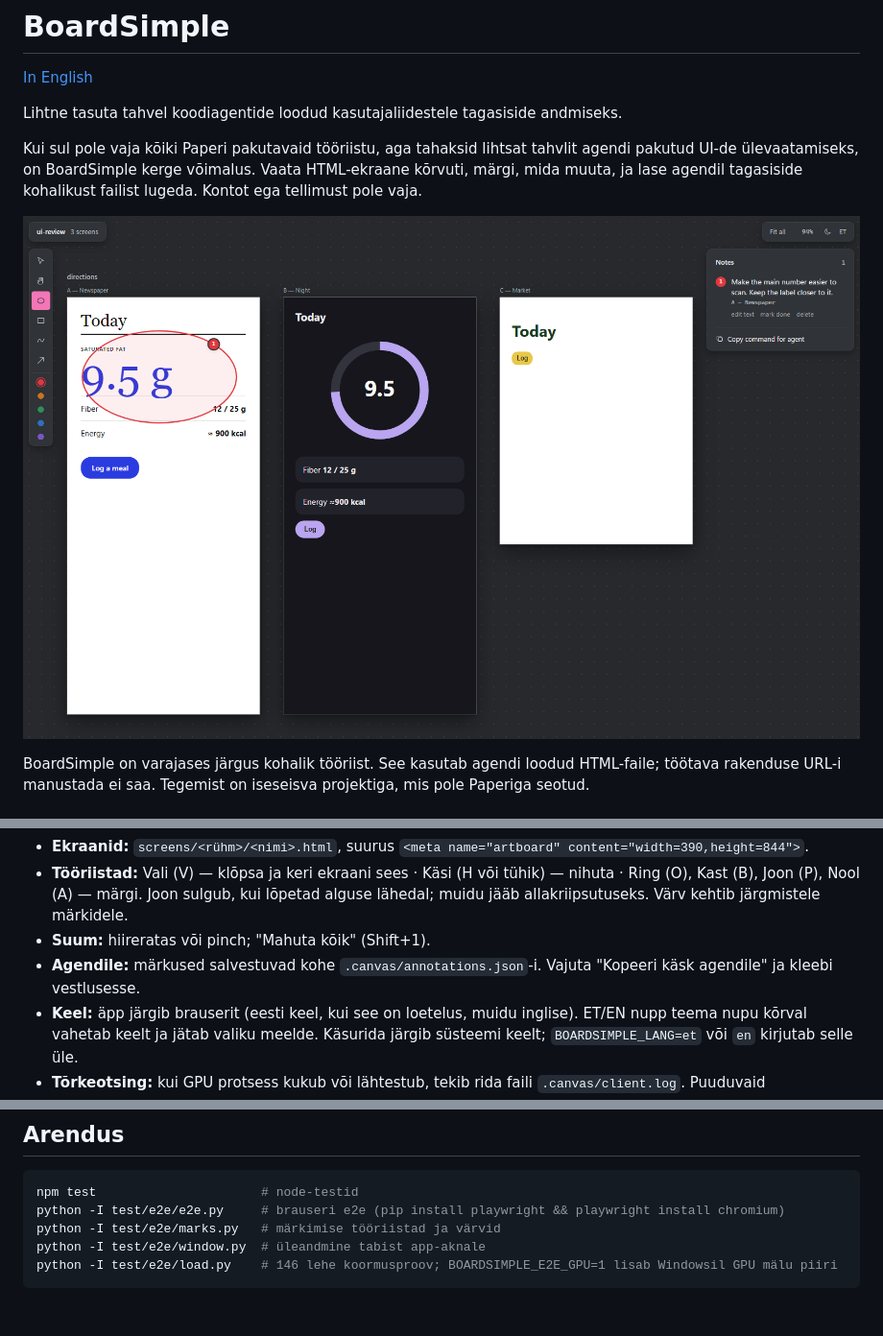
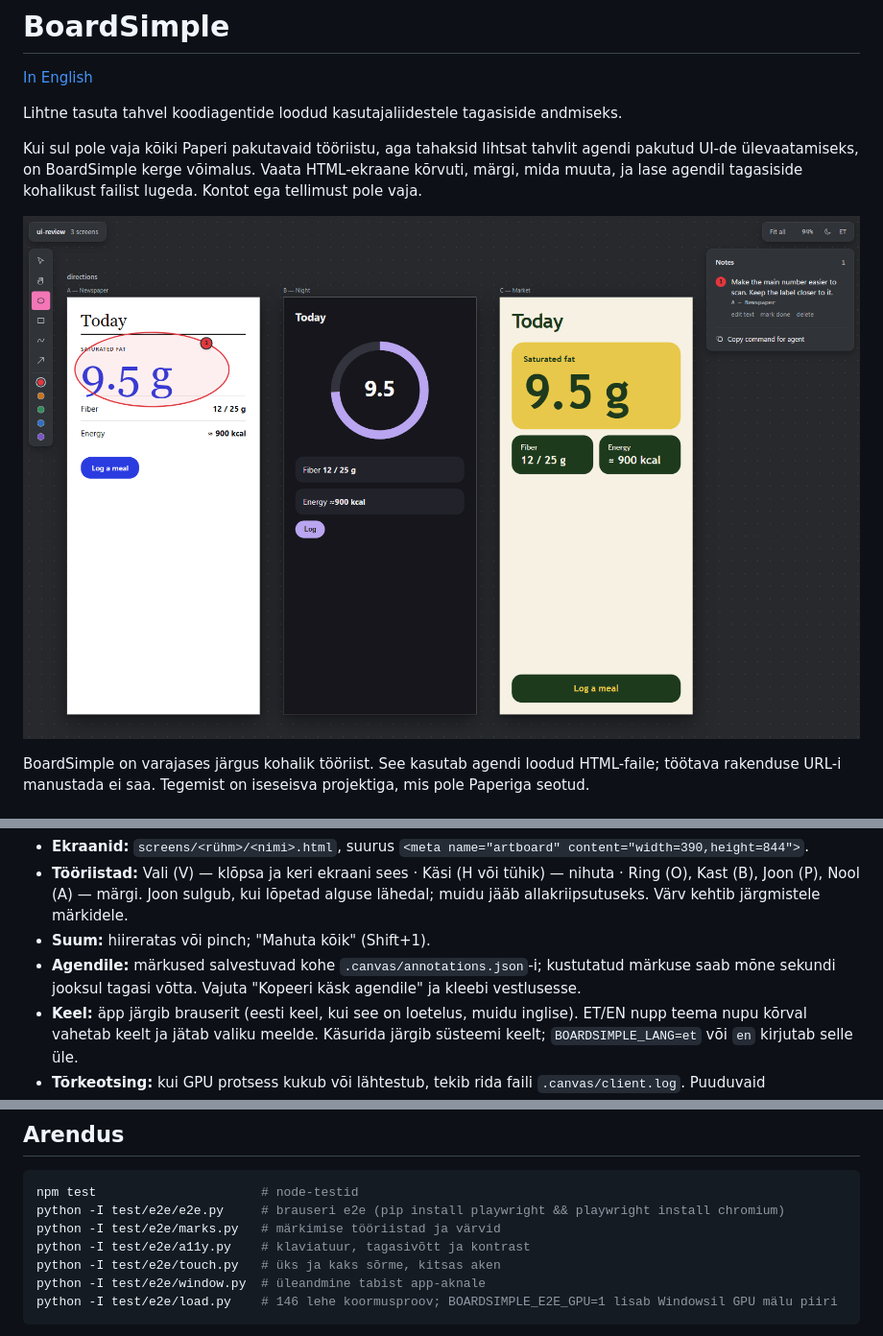
Before and after one commit to hallikkristjan-code/boardsimple, a Markdown page: README.et.md, 3 parts joined by grey strips. Shown at 96% size. Drawn GitHub-style; pictures changed too: assets/demo.png; blank space fills up the shorter version.

````diff
--- a/README.et.md
+++ b/README.et.md
@@ -73,7 +73,7 @@ Proovi repo kloonis demoga: `boardsimple examples/demo` (inglise keeles `example
 - **Ekraanid:** `screens/<rühm>/<nimi>.html`, suurus `<meta name="artboard" content="width=390,height=844">`.
 - **Tööriistad:** Vali (V) — klõpsa ja keri ekraani sees · Käsi (H või tühik) — nihuta · Ring (O), Kast (B), Joon (P), Nool (A) — märgi. Joon sulgub, kui lõpetad alguse lähedal; muidu jääb allakriipsutuseks. Värv kehtib järgmistele märkidele.
 - **Suum:** hiireratas või pinch; "Mahuta kõik" (Shift+1).
-- **Agendile:** märkused salvestuvad kohe `.canvas/annotations.json`-i. Vajuta "Kopeeri käsk agendile" ja kleebi vestlusesse.
+- **Agendile:** märkused salvestuvad kohe `.canvas/annotations.json`-i; kustutatud märkuse saab mõne sekundi jooksul tagasi võtta. Vajuta "Kopeeri käsk agendile" ja kleebi vestlusesse.
 - **Keel:** äpp järgib brauserit (eesti keel, kui see on loetelus, muidu inglise). ET/EN nupp teema nupu kõrval vahetab keelt ja jätab valiku meelde. Käsurida järgib süsteemi keelt; `BOARDSIMPLE_LANG=et` või `en` kirjutab selle üle.
 - **Tõrkeotsing:** kui GPU protsess kukub või lähtestub, tekib rida faili `.canvas/client.log`. Puuduvaid graafikatükke see ei märka.
 
@@ -87,6 +87,8 @@ Server kuulab ainult `127.0.0.1` ja keeldub võõra `Origin`/`Host` päisega pä
 npm test                      # node-testid
 python -I test/e2e/e2e.py     # brauseri e2e (pip install playwright && playwright install chromium)
 python -I test/e2e/marks.py   # märkimise tööriistad ja värvid
+python -I test/e2e/a11y.py    # klaviatuur, tagasivõtt ja kontrast
+python -I test/e2e/touch.py   # üks ja kaks sõrme, kitsas aken
 python -I test/e2e/window.py  # üleandmine tabist app-aknale
 python -I test/e2e/load.py    # 146 lehe koormusproov; BOARDSIMPLE_E2E_GPU=1 lisab Windowsil GPU mälu piiri
 ```
````
Also changed, not shown: DESIGN.md (added, +206 -0 lines), README.md (+3 -1 lines), 14 other files.
